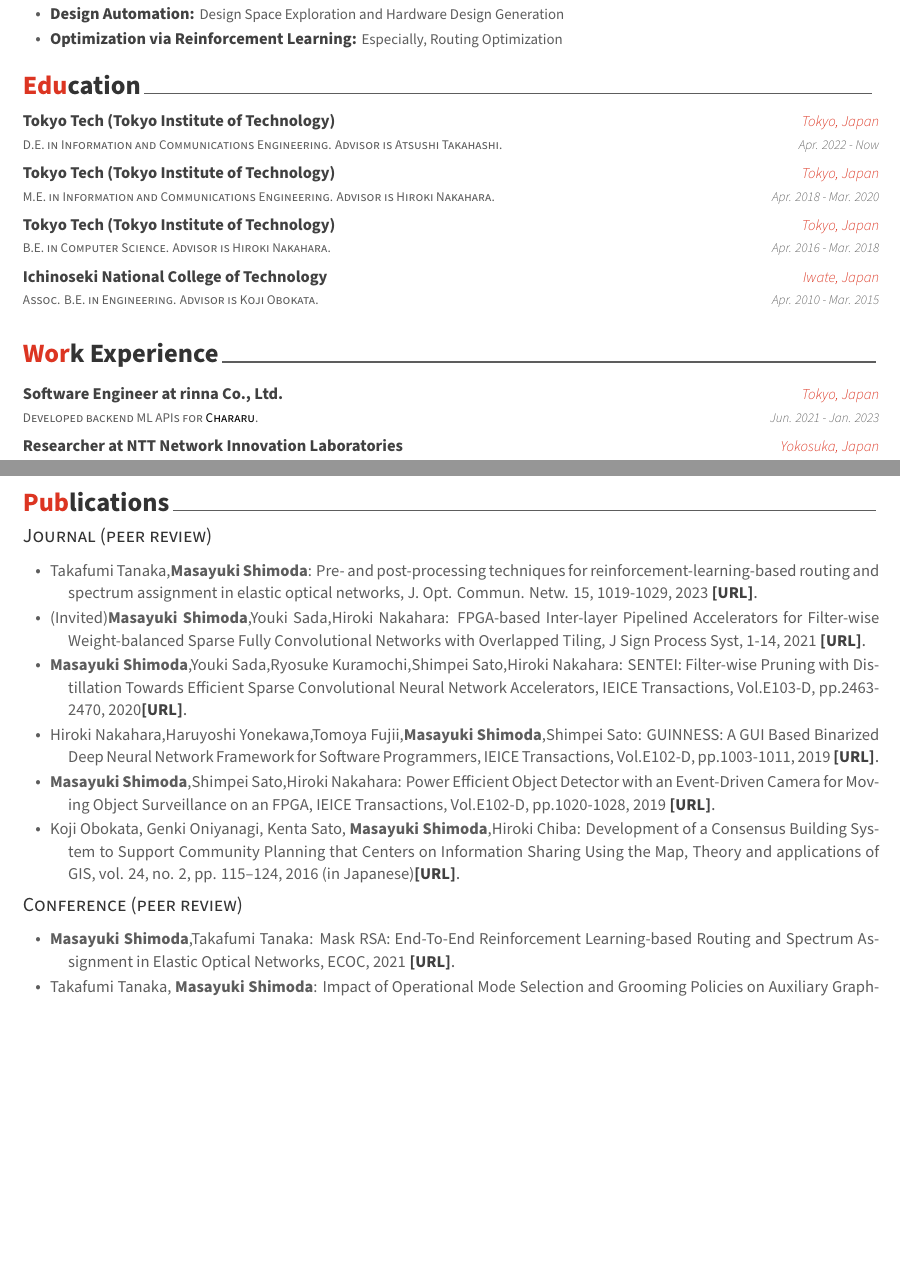
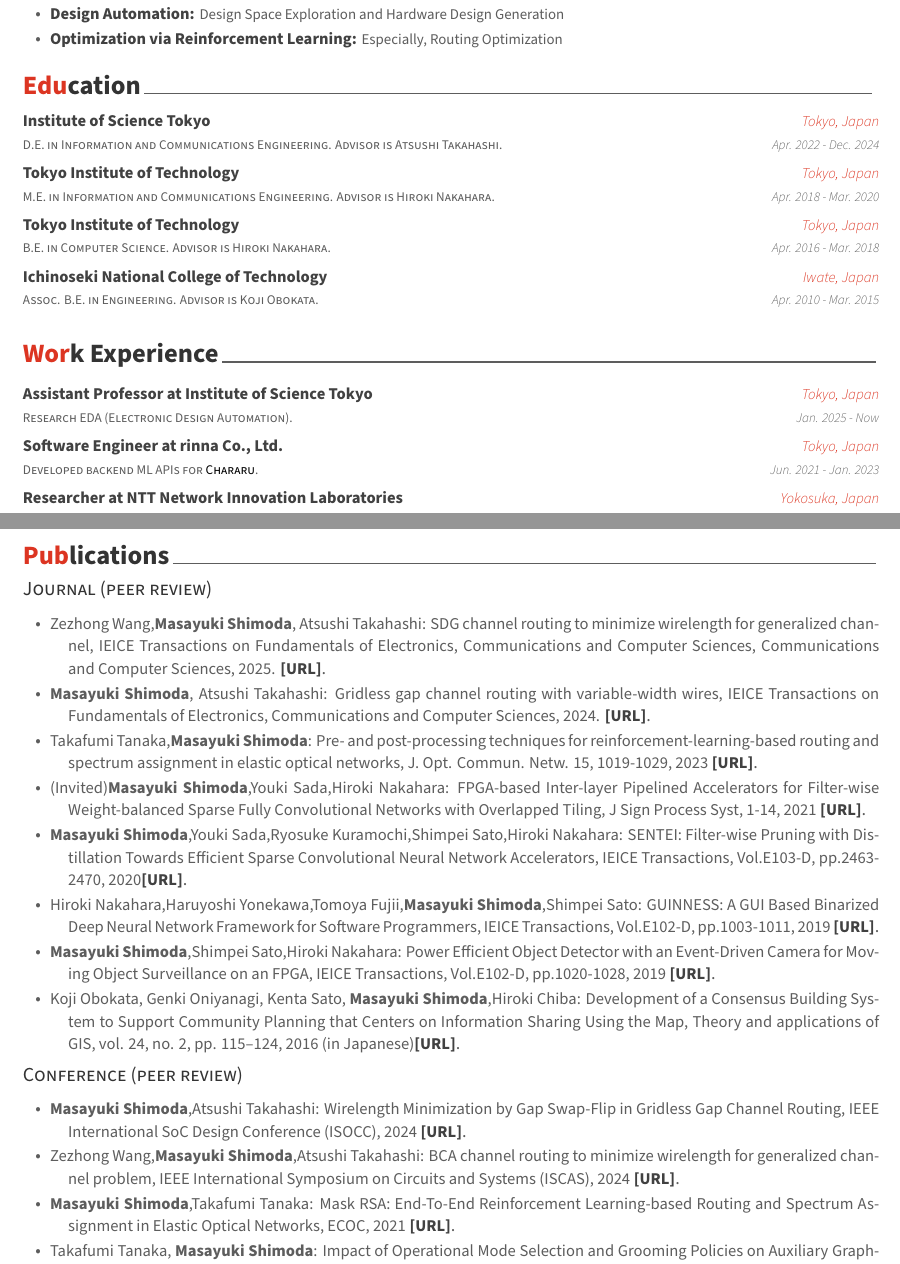
Before and after one commit to shimoshida/CV, a LaTeX CV (resume.tex, which reads resume/02_education.tex, resume/03_work.tex, resume/06.1_journal.tex): two parts of pages 1 and 2 of 3, joined at a grey line, cut so that both start at the same text, the shorter picture padded with empty space. Compiled offline with XeLaTeX.

Commit message:
Updates from Overleaf

```diff
--- a/resume/02_education.tex
+++ b/resume/02_education.tex
@@ -6,20 +6,19 @@
 %---------------------------------------------------------
   \eduentry
     {D.E. in Information and Communications Engineering. Advisor is Atsushi Takahashi.} % Degree
-    {Tokyo Tech (Tokyo Institute of Technology)} % Institution
+    {Institute of Science Tokyo} % Institution
     {Tokyo, Japan} % Location
-    {Apr. 2022 - Now} % Date(s)
-    % {Apr. 2022 - Mar. 2025} % Date(s)
+    {Apr. 2022 - Dec. 2024} % Date(s)
 %---------------------------------------------------------
   \eduentry
     {M.E. in Information and Communications Engineering. Advisor is Hiroki Nakahara.} % Degree
-    {Tokyo Tech (Tokyo Institute of Technology)} % Institution
+    {Tokyo Institute of Technology} % Institution
     {Tokyo, Japan} % Location
     {Apr. 2018 - Mar. 2020} % Date(s)
 %---------------------------------------------------------
   \eduentry
     {B.E. in Computer Science. Advisor is Hiroki Nakahara.} % Degree
-    {Tokyo Tech (Tokyo Institute of Technology)} % Institution
+    {Tokyo Institute of Technology} % Institution
     {Tokyo, Japan} % Location
     {Apr. 2016 - Mar. 2018} % Date(s)
 %---------------------------------------------------------
--- a/resume/03_work.tex
+++ b/resume/03_work.tex
@@ -7,6 +7,12 @@
 %	CONTENT
 %-------------------------------------------------------------------------------
 \begin{cventries}
+%---------------------------------------------------------
+  \eduentry
+    {Research EDA~(Electronic Design Automation).} % Role
+    {Assistant Professor at Institute of Science Tokyo} % Corp.
+    {Tokyo, Japan} % Location
+    {Jan. 2025 - Now} % Date(s)
 %---------------------------------------------------------
   \eduentry
     {Developed backend ML APIs for \href{https://www.chararu.jp/}{Chararu}.} % Role
--- a/resume/06.1_journal.tex
+++ b/resume/06.1_journal.tex
@@ -1,5 +1,9 @@
 
 \begin{publication}
+\item \publicationstyle{Zezhong Wang,{\bfseries Masayuki Shimoda}, Atsushi Takahashi: SDG channel routing to minimize wirelength for generalized channel, IEICE Transactions on Fundamentals of Electronics, Communications and Computer Sciences, Communications and Computer Sciences, 2025.} \href{https://doi.org/}{ \entrytitlestyle{[URL]}}.
+
+
+\item \publicationstyle{{\bfseries Masayuki Shimoda}, Atsushi Takahashi: Gridless gap channel routing with variable-width wires, IEICE Transactions on Fundamentals of Electronics, Communications and Computer Sciences, 2024.} \href{https://doi.org/10.1587/transfun.2024VLP0003}{ \entrytitlestyle{[URL]}}.
 
 \item \publicationstyle{Takafumi Tanaka,{\bfseries Masayuki Shimoda}: Pre- and post-processing techniques for reinforcement-learning-based routing and spectrum assignment in elastic optical networks, J. Opt. Commun. Netw.  15, 1019-1029, 2023} \href{https://doi.org/10.1364/JOCN.503599}{ \entrytitlestyle{[URL]}}.
 
--- a/resume/06.2_conference.tex
+++ b/resume/06.2_conference.tex
@@ -1,5 +1,11 @@
 
 \begin{publication}
+% ISOCC
+\item \publicationstyle{{\bfseries Masayuki Shimoda},Atsushi Takahashi: Wirelength Minimization by Gap Swap-Flip in Gridless Gap Channel Routing, IEEE International SoC Design Conference (ISOCC), 2024}
+\href{https://doi.org/10.1109/ISOCC62682.2024.10762381}{\entrytitlestyle{[URL]}}.
+% ISCAS
+\item \publicationstyle{Zezhong Wang,{\bfseries Masayuki Shimoda},Atsushi Takahashi: BCA channel routing to minimize wirelength for generalized channel problem, IEEE International Symposium on Circuits and Systems (ISCAS), 2024}
+\href{https://doi.org/10.1109/ISCAS58744.2024.10558428}{\entrytitlestyle{[URL]}}.
 % ECOC
 \item \publicationstyle{{\bfseries Masayuki Shimoda},Takafumi Tanaka: Mask RSA: End-To-End Reinforcement Learning-based Routing and Spectrum Assignment in Elastic Optical Networks, ECOC, 2021}
 \href{https://ieeexplore.ieee.org/document/9606169}{\entrytitlestyle{[URL]}}.
```
